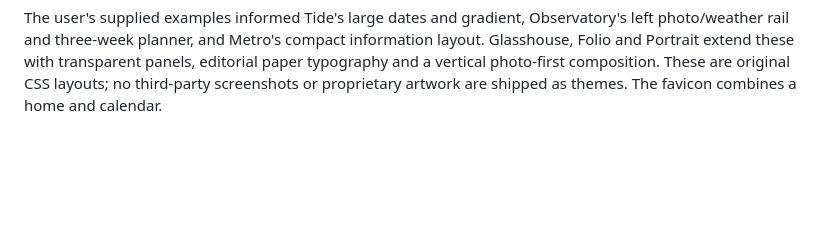
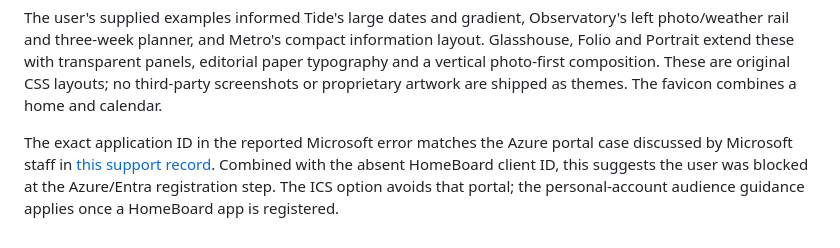
Before and after one commit to MooreSi/HomeBoard, a Markdown page: docs/RESEARCH.md, the part around the change. Rendered like a GitHub page; blank space fills up the shorter version.

```diff
--- a/docs/RESEARCH.md
+++ b/docs/RESEARCH.md
@@ -59,3 +59,9 @@ information layout. Glasshouse, Folio and Portrait extend these with transparent
 panels, editorial paper typography and a vertical photo-first composition.
 These are original CSS layouts; no third-party screenshots or proprietary
 artwork are shipped as themes. The favicon combines a home and calendar.
+
+The exact application ID in the reported Microsoft error matches the Azure
+portal case discussed by Microsoft staff in [this support record](https://learn.microsoft.com/en-us/answers/questions/1346227/the-selected-user-account-does-not-exist-in-the-mi).
+Combined with the absent HomeBoard client ID, this suggests the user was blocked
+at the Azure/Entra registration step. The ICS option avoids that portal; the
+personal-account audience guidance applies once a HomeBoard app is registered.
```
Also changed, not shown: README.md (+7 -0 lines), docs/testing/VALIDATION-v0.3.md (+7 -4 lines).
